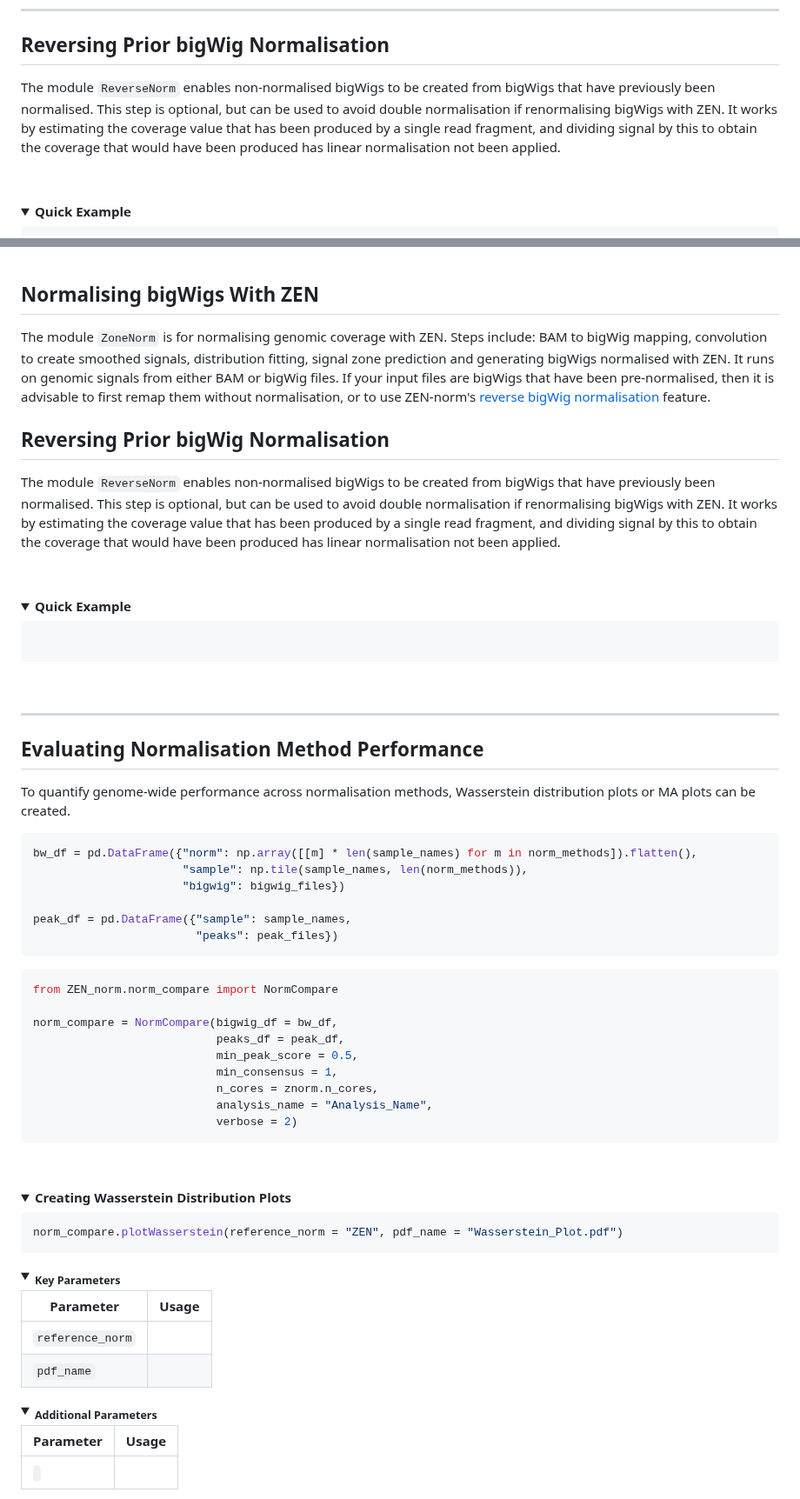
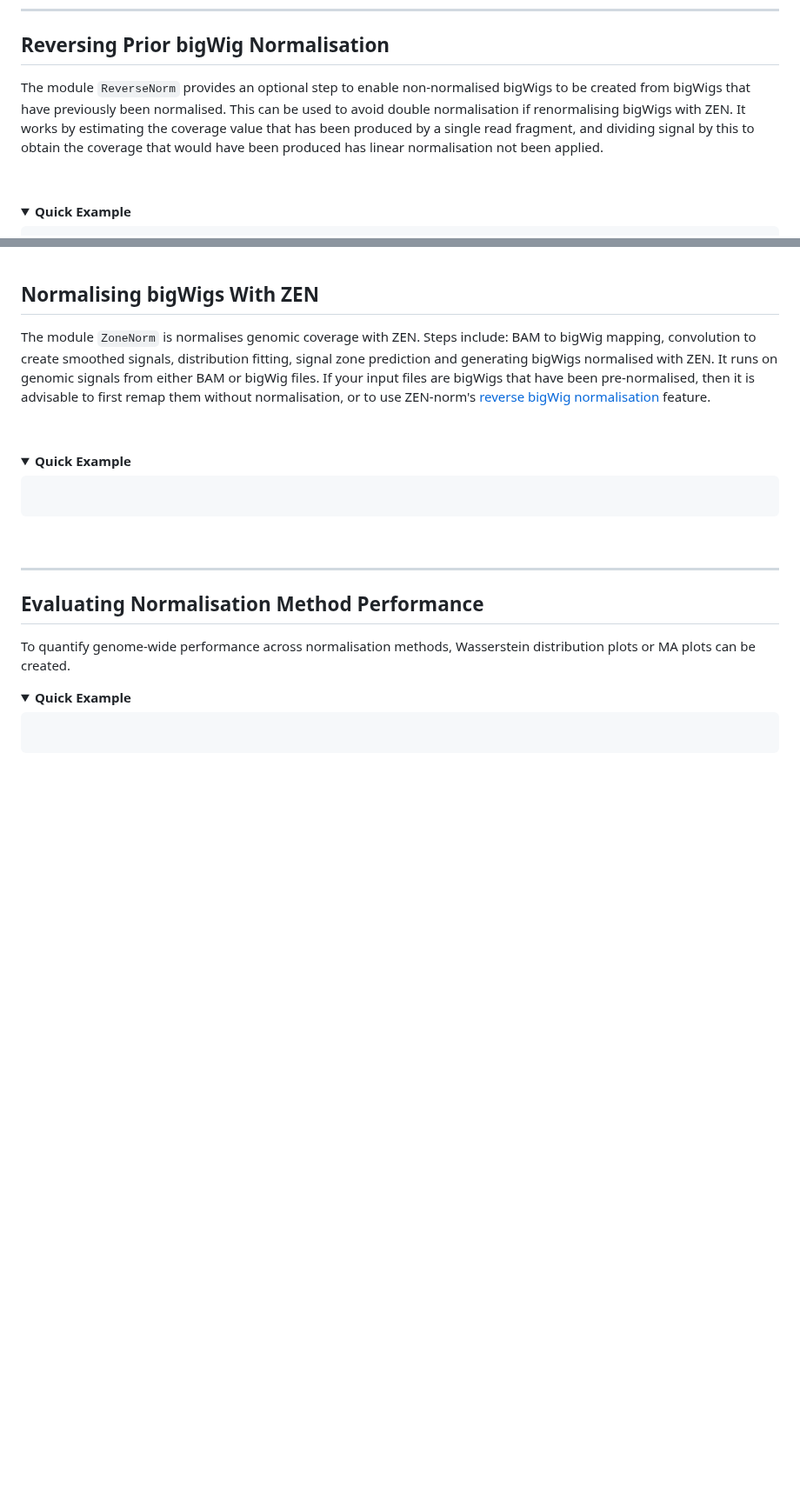
Before and after one commit to Genome-Function-Initiative-Oxford/Zone-Equalisation-Normalisation, a Markdown page: README.md, 2 parts joined by grey strips. Shown at 87% size. Drawn GitHub-style; folded sections open; blank space fills up the shorter version.

````diff
--- a/README.md
+++ b/README.md
@@ -57,7 +57,7 @@ conda install zen-norm
 
 <a id="reverse_norm"></a>
 ## Reversing Prior bigWig Normalisation
-The module `ReverseNorm` enables non-normalised bigWigs to be created from bigWigs that have previously been normalised. This step is optional, but can be used to avoid double normalisation if renormalising bigWigs with ZEN. It works by estimating the coverage value that has been produced by a single read fragment, and dividing signal by this to obtain the coverage that would have been produced has linear normalisation not been applied.
+The module `ReverseNorm` provides an optional step to enable non-normalised bigWigs to be created from bigWigs that have previously been normalised. This can be used to avoid double normalisation if renormalising bigWigs with ZEN. It works by estimating the coverage value that has been produced by a single read fragment, and dividing signal by this to obtain the coverage that would have been produced has linear normalisation not been applied.
 
 <br>
 
@@ -85,14 +85,9 @@ rev.reverseNorm(chromosomes = ["chr19"])
 
 <a id="zen_norm"></a>
 ## Normalising bigWigs With ZEN
-The module `ZoneNorm` is for normalising genomic coverage with ZEN. Steps include: BAM to bigWig mapping, convolution to create smoothed signals, distribution fitting, signal zone prediction and generating bigWigs normalised with ZEN. It runs on genomic signals from either BAM or bigWig files. If your input files are bigWigs that have been pre-normalised, then it is advisable to first remap them without normalisation, or to use ZEN-norm's <a href="#reverse_norm">reverse bigWig normalisation</a> feature.
-
-<a id="reverse_norm"></a>
-## Reversing Prior bigWig Normalisation
-The module `ReverseNorm` enables non-normalised bigWigs to be created from bigWigs that have previously been normalised. This step is optional, but can be used to avoid double normalisation if renormalising bigWigs with ZEN. It works by estimating the coverage value that has been produced by a single read fragment, and dividing signal by this to obtain the coverage that would have been produced has linear normalisation not been applied.
+The module `ZoneNorm` is normalises genomic coverage with ZEN. Steps include: BAM to bigWig mapping, convolution to create smoothed signals, distribution fitting, signal zone prediction and generating bigWigs normalised with ZEN. It runs on genomic signals from either BAM or bigWig files. If your input files are bigWigs that have been pre-normalised, then it is advisable to first remap them without normalisation, or to use ZEN-norm's <a href="#reverse_norm">reverse bigWig normalisation</a> feature.
 
 <br>
-
 
 <a id=""></a>
 <details open="open">
@@ -112,54 +107,10 @@ The module `ReverseNorm` enables non-normalised bigWigs to be created from bigWi
 ## Evaluating Normalisation Method Performance
 To quantify genome-wide performance across normalisation methods, Wasserstein distribution plots or MA plots can be created.
 
-```python
-bw_df = pd.DataFrame({"norm": np.array([[m] * len(sample_names) for m in norm_methods]).flatten(),
-                      "sample": np.tile(sample_names, len(norm_methods)),
-                      "bigwig": bigwig_files})
-
-peak_df = pd.DataFrame({"sample": sample_names,
-                        "peaks": peak_files})
-```
+<a id=""></a>
+<details open="open">
+  <summary><b>Quick Example</b></summary>
 
 ```python
-from ZEN_norm.norm_compare import NormCompare
 
-norm_compare = NormCompare(bigwig_df = bw_df,
-                           peaks_df = peak_df,
-                           min_peak_score = 0.5,
-                           min_consensus = 1,
-                           n_cores = znorm.n_cores,
-                           analysis_name = "Analysis_Name",
-                           verbose = 2)
 ```
-
-  <br>
-</details>
-
-<a id=""></a>
-<details open="open">
-  <summary><b>Creating Wasserstein Distribution Plots</b></summary>
-
-```python
-norm_compare.plotWasserstein(reference_norm = "ZEN", pdf_name = "Wasserstein_Plot.pdf")
-```
-
-  <details>
-    <summary open="open"><b><sub>Key Parameters</sub></b></summary>
-
-| Parameter | Usage |
-| -------- | ------- |
-| <code>reference_norm</code> |  |
-| <code>pdf_name</code> |  |
-
-  </details>
-
-  <details>
-    <summary open="open"><b><sub>Additional Parameters</sub></b></summary>
-
-| Parameter | Usage |
-| -------- | ------- |
-| <code></code> |  |
-
-  </details>
-
````
Also changed, not shown: other parts of README.md (+1 -40 lines).
